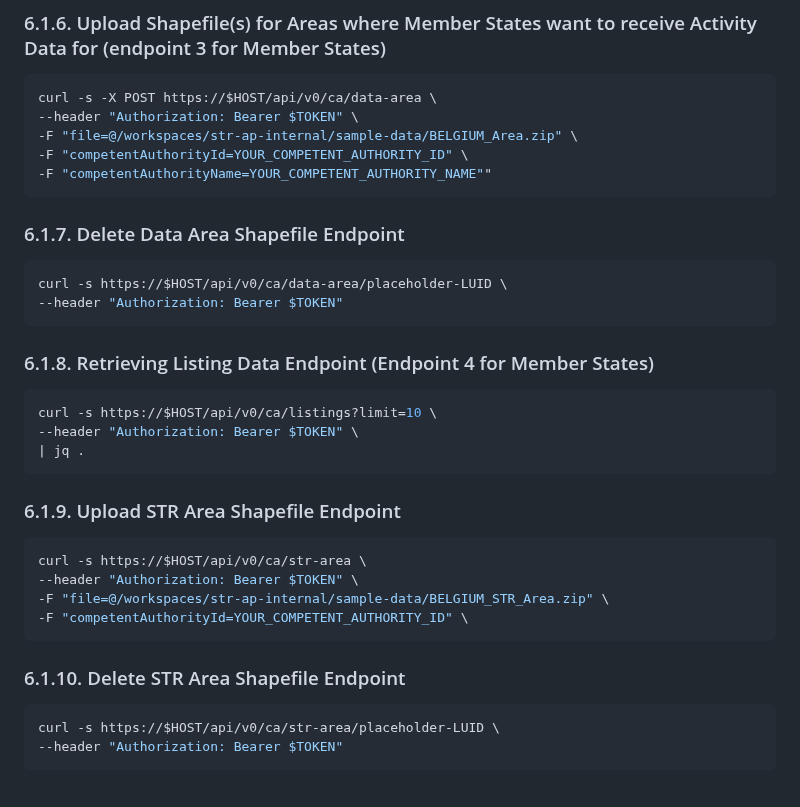
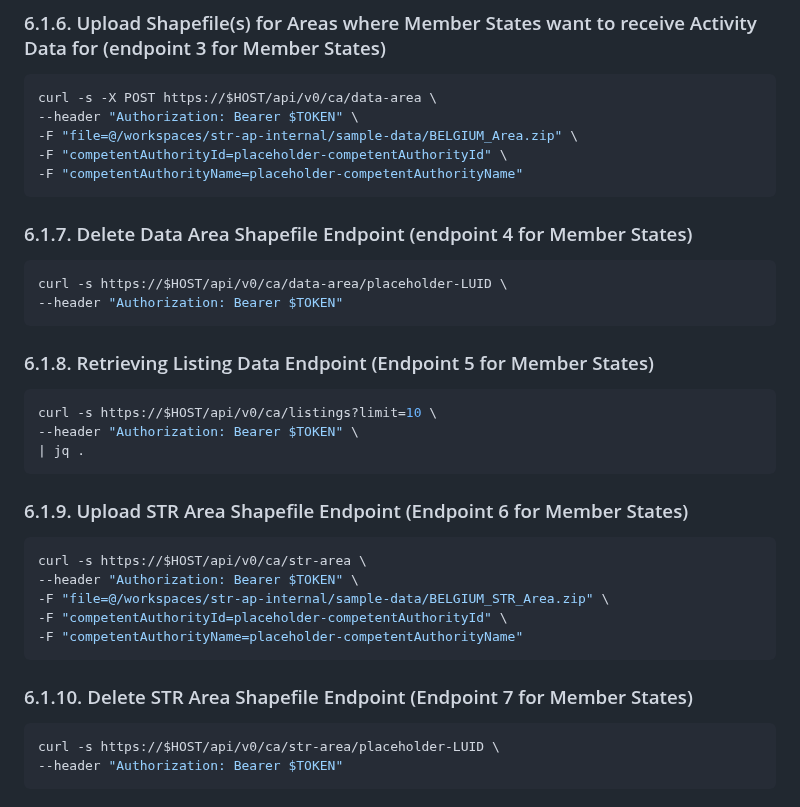
Before and after one commit to SEMICeu/STR-AP, a Markdown page: prototype/5. Documentation for stakeholders/Member States.md, the part around the change. Rendered like a GitHub page.

````diff
--- a/prototype/5. Documentation for stakeholders/Member States.md
+++ b/prototype/5. Documentation for stakeholders/Member States.md
@@ -1015,18 +1015,18 @@ curl -s https://$HOST/api/v0/ca/activity-data \
 curl -s -X POST https://$HOST/api/v0/ca/data-area \
 --header "Authorization: Bearer $TOKEN" \
 -F "file=@/workspaces/str-ap-internal/sample-data/BELGIUM_Area.zip" \
--F "competentAuthorityId=YOUR_COMPETENT_AUTHORITY_ID" \
--F "competentAuthorityName=YOUR_COMPETENT_AUTHORITY_NAME""
+-F "competentAuthorityId=placeholder-competentAuthorityId" \
+-F "competentAuthorityName=placeholder-competentAuthorityName"
 ```
 
-### 6.1.7. Delete Data Area Shapefile Endpoint
+### 6.1.7. Delete Data Area Shapefile Endpoint (endpoint 4 for Member States)
 
 ```bash
 curl -s https://$HOST/api/v0/ca/data-area/placeholder-LUID \
 --header "Authorization: Bearer $TOKEN"
 ```
 
-### 6.1.8. Retrieving Listing Data Endpoint (Endpoint 4 for Member States)
+### 6.1.8. Retrieving Listing Data Endpoint (Endpoint 5 for Member States)
 
 ```bash
 curl -s https://$HOST/api/v0/ca/listings?limit=10 \
@@ -1034,16 +1034,17 @@ curl -s https://$HOST/api/v0/ca/listings?limit=10 \
 | jq .
 ```
 
-### 6.1.9. Upload STR Area Shapefile Endpoint
+### 6.1.9. Upload STR Area Shapefile Endpoint (Endpoint 6 for Member States)
 
 ```bash
 curl -s https://$HOST/api/v0/ca/str-area \
 --header "Authorization: Bearer $TOKEN" \
 -F "file=@/workspaces/str-ap-internal/sample-data/BELGIUM_STR_Area.zip" \
--F "competentAuthorityId=YOUR_COMPETENT_AUTHORITY_ID" \
+-F "competentAuthorityId=placeholder-competentAuthorityId" \
+-F "competentAuthorityName=placeholder-competentAuthorityName"
 ```
 
-### 6.1.10. Delete STR Area Shapefile Endpoint
+### 6.1.10. Delete STR Area Shapefile Endpoint (Endpoint 7 for Member States)
 
 ```bash
 curl -s https://$HOST/api/v0/ca/str-area/placeholder-LUID \
````
